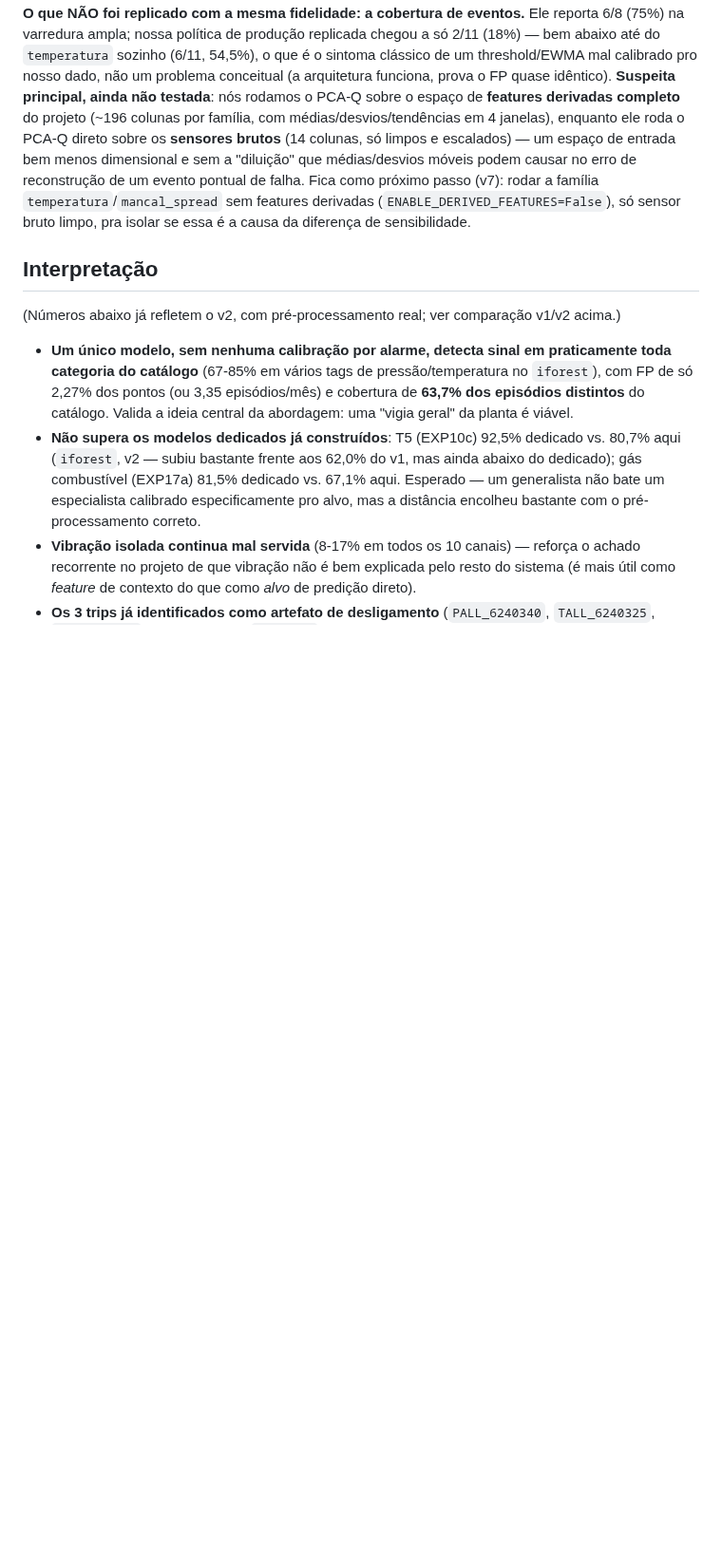
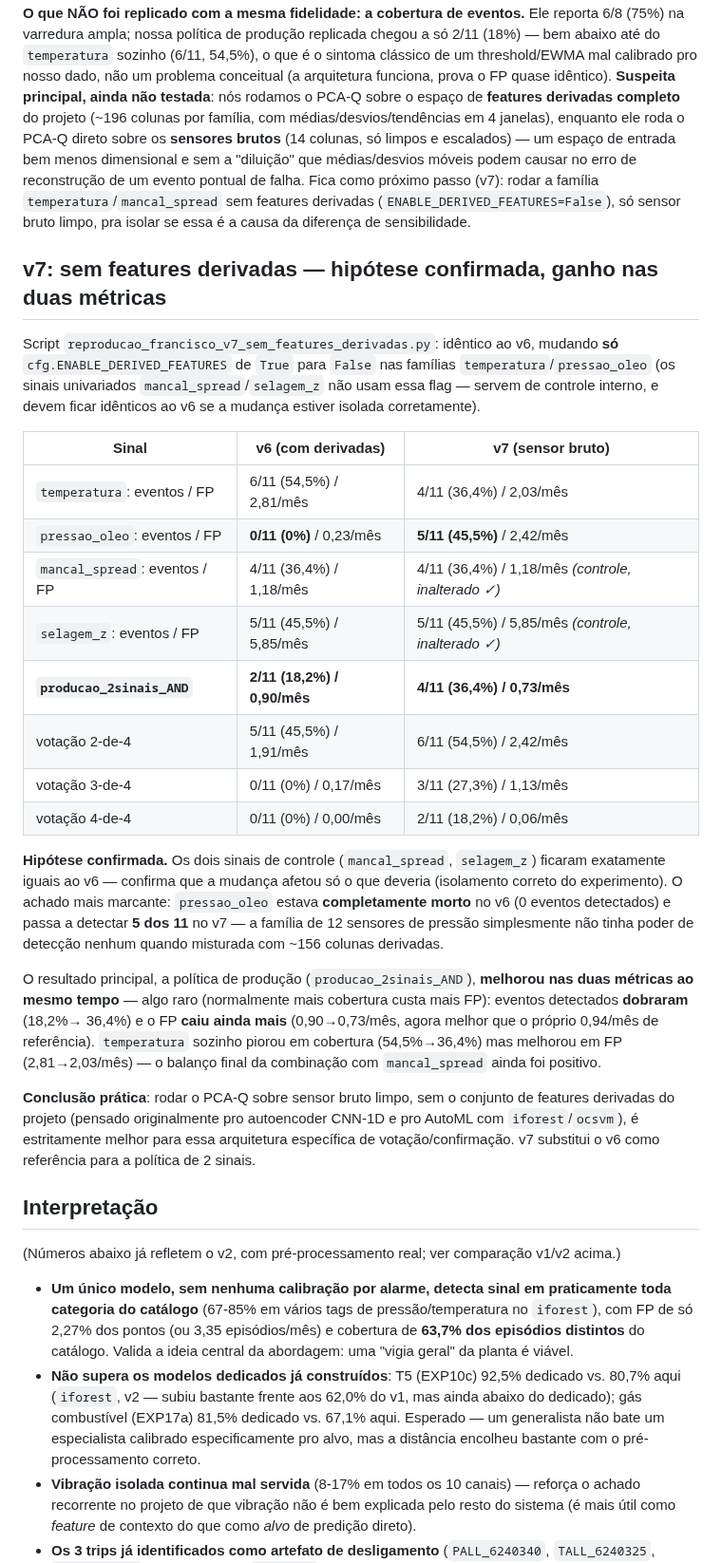
Before and after one commit to SIMPred-Petrobras/cabiunas-models, a Markdown page: docs/analise_pca_monitoramento_sistema.md, the part around one of its changes. Shown at 95% size. Drawn GitHub-style; blank space fills up the shorter version.

```diff
--- a/docs/analise_pca_monitoramento_sistema.md
+++ b/docs/analise_pca_monitoramento_sistema.md
@@ -357,6 +357,48 @@ reconstrução de um evento pontual de falha. Fica como próximo passo
 derivadas (`ENABLE_DERIVED_FEATURES=False`), só sensor bruto limpo, pra
 isolar se essa é a causa da diferença de sensibilidade.
 
+## v7: sem features derivadas — hipótese confirmada, ganho nas duas métricas
+
+Script `reproducao_francisco_v7_sem_features_derivadas.py`: idêntico ao
+v6, mudando **só** `cfg.ENABLE_DERIVED_FEATURES` de `True` para `False`
+nas famílias `temperatura`/`pressao_oleo` (os sinais univariados
+`mancal_spread`/`selagem_z` não usam essa flag — servem de controle
+interno, e devem ficar idênticos ao v6 se a mudança estiver isolada
+corretamente).
+
+| Sinal | v6 (com derivadas) | v7 (sensor bruto) |
+|---|---|---|
+| `temperatura`: eventos / FP | 6/11 (54,5%) / 2,81/mês | 4/11 (36,4%) / 2,03/mês |
+| `pressao_oleo`: eventos / FP | **0/11 (0%)** / 0,23/mês | **5/11 (45,5%)** / 2,42/mês |
+| `mancal_spread`: eventos / FP | 4/11 (36,4%) / 1,18/mês | 4/11 (36,4%) / 1,18/mês *(controle, inalterado ✓)* |
+| `selagem_z`: eventos / FP | 5/11 (45,5%) / 5,85/mês | 5/11 (45,5%) / 5,85/mês *(controle, inalterado ✓)* |
+| **`producao_2sinais_AND`** | **2/11 (18,2%) / 0,90/mês** | **4/11 (36,4%) / 0,73/mês** |
+| votação 2-de-4 | 5/11 (45,5%) / 1,91/mês | 6/11 (54,5%) / 2,42/mês |
+| votação 3-de-4 | 0/11 (0%) / 0,17/mês | 3/11 (27,3%) / 1,13/mês |
+| votação 4-de-4 | 0/11 (0%) / 0,00/mês | 2/11 (18,2%) / 0,06/mês |
+
+**Hipótese confirmada.** Os dois sinais de controle (`mancal_spread`,
+`selagem_z`) ficaram exatamente iguais ao v6 — confirma que a mudança
+afetou só o que deveria (isolamento correto do experimento). O achado
+mais marcante: `pressao_oleo` estava **completamente morto** no v6 (0
+eventos detectados) e passa a detectar **5 dos 11** no v7 — a família
+de 12 sensores de pressão simplesmente não tinha poder de detecção
+nenhum quando misturada com ~156 colunas derivadas.
+
+O resultado principal, a política de produção (`producao_2sinais_AND`),
+**melhorou nas duas métricas ao mesmo tempo** — algo raro (normalmente
+mais cobertura custa mais FP): eventos detectados **dobraram** (18,2%→
+36,4%) e o FP **caiu ainda mais** (0,90→0,73/mês, agora melhor que o
+próprio 0,94/mês de referência). `temperatura` sozinho piorou em
+cobertura (54,5%→36,4%) mas melhorou em FP (2,81→2,03/mês) — o balanço
+final da combinação com `mancal_spread` ainda foi positivo.
+
+**Conclusão prática**: rodar o PCA-Q sobre sensor bruto limpo, sem o
+conjunto de features derivadas do projeto (pensado originalmente pro
+autoencoder CNN-1D e pro AutoML com `iforest`/`ocsvm`), é estritamente
+melhor para essa arquitetura específica de votação/confirmação. v7
+substitui o v6 como referência para a política de 2 sinais.
+
 ## Interpretação
 
 (Números abaixo já refletem o v2, com pré-processamento real; ver
```
Also changed, not shown: other parts of docs/analise_pca_monitoramento_sistema.md (+26 -13 lines).
